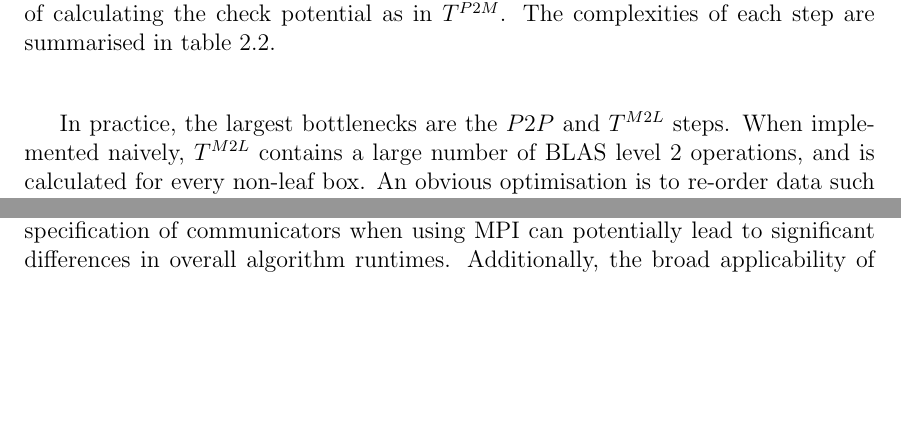
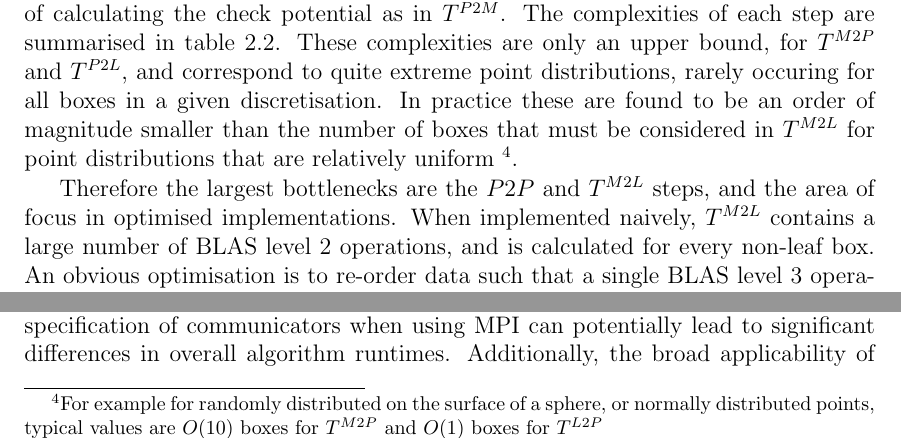
Before and after one commit to skailasa/phd-thesis, a LaTeX thesis (main.tex, which reads chapters/ch_2/sec_2_2.tex): two parts of page 27 of 44 before the commit and two parts of page 27 of 43 after it, joined at a grey line, cut so that both start at the same text, the shorter picture padded with empty space. The pictures show the PDF file main.pdf that the author committed with the source.

Commit message:
Tidy compl analysis

```diff
--- a/chapters/ch_2/sec_2_2.tex
+++ b/chapters/ch_2/sec_2_2.tex
@@ -56,9 +56,9 @@ Therefore, this matrix vector product is of $O((P-1)^4)$, leading to $O(N((P-1)^
 
 Applying similar analysis for computing (\ref{eq:chpt:2:sec:1:m2m}) and (\ref{eq:chpt:2:sec:1:l2l}), we arrive at computational complexities of $O(N \cdot (P-1)^4)$ for calculating the check potentials, and then evaluating the equivalent densities via two matrix-vector products. For the M2L step, if we do not choose to implement any sparsification, we also obtain $O(N \cdot (P-1)^4)$ for the asymptotic complexity of applying $T^{M2L}$, however here there are large lurking constants. Specifically, each box $B$ has to apply an $T^{M2L}$ up to 189 times in $\mathbb{R}^3$ or 27 times in $\mathbb{R}^2$. The storage complexity is determined by the kernel, as shown by table \ref{table:chpt:2:sec:1:m2l_optimisations}, the properties of the kernel can reduce the number of precomputations that can be cached.
 
-Similar large constants lurk in the leaf level computations $P2P$, $T^{M2P}$, $T^{P2L}$. These all consider boxes contained in $B$'s near field. For non-uniform point distribution there could be very large number of boxes contained in the near field. Therefore to reduce this we enforce a `balancing' condition, as mentioned above. The most common condition is a `2:1 balance', whereby neighbouring boxes are restricted to be no more than twice as large as each other \cite{malhotra2015pvfmm}. This restricts the size of the number of adjacent boxes to $B$ to be at most 52 in $\mathbb{R}^3$. For these boxes we will calculate the potential for points in $B$ using kernel evaluations directly via $P2P$. For the remainder of its near field, we'll use the $T^{M2P}$ operator. The first $T^{M2P}$ takes boxes in its near field for which the multipole expansion still applies at $B$, this means that leaf boxes that coincide with $B$'s neighbours children that are non-adjacent to $B$. At most there are 156 such boxes in $\mathbb{R}^3$. There may also be an additional contribution to the local expansion at $B$ not captured in $T^{L2L}$ and $T^{M2L}$, from boxes in the near-field of $B$'s parent which are the leaf level, and considered in the far-field of $B$ itself, and are the level of $B$'s parent. These contributions are found via $T^{P2L}$. With our balancing condition there are at most 19 such boxes in $\mathbb{R}^3$. We note that for uniformly refined trees $T^{M2P}$ and $T^{P2L}$ aren't calculated as their corresponding interactions are subsumed into $P2P$. The $P2P$ operator is therefore of $O(52 N \cdot N_{\text{crit}})$, with no storage cost as this is applied directly to points. Similarly, the complexity of $T^{M2P}$ is $O(156 N \cdot (P-1)^2 N_\text{crit})$, $T^{L2P}$ is of $O(N (P-1)^2 \cdot N_\text{crit})$. The complexity of $T^{P2L}$ is $O(19 N \cdot ((P-1)^4 + N_\text{crit}))$, where we include the cost of calculating the check potential as in $T^{P2M}$. The complexities of each step are summarised in table \ref{table:chpt:2:sec:2:kifmm_complexities}.
+Similar large constants lurk in the leaf level computations $P2P$, $T^{M2P}$, $T^{P2L}$. These all consider boxes contained in $B$'s near field. For non-uniform point distribution there could be very large number of boxes contained in the near field. Therefore to reduce this we enforce a `balancing' condition, as mentioned above. The most common condition is a `2:1 balance', whereby neighbouring boxes are restricted to be no more than twice as large as each other \cite{malhotra2015pvfmm}. This restricts the size of the number of adjacent boxes to $B$ to be at most 52 in $\mathbb{R}^3$. For these boxes we will calculate the potential for points in $B$ using kernel evaluations directly via $P2P$. For the remainder of its near field, we'll use the $T^{M2P}$ operator. The first $T^{M2P}$ takes boxes in its near field for which the multipole expansion still applies at $B$, this means that leaf boxes that coincide with $B$'s neighbours children that are non-adjacent to $B$. At most there are 156 such boxes in $\mathbb{R}^3$. There may also be an additional contribution to the local expansion at $B$ not captured in $T^{L2L}$ and $T^{M2L}$, from boxes in the near-field of $B$'s parent which are the leaf level, and considered in the far-field of $B$ itself, and are the level of $B$'s parent. These contributions are found via $T^{P2L}$. With our balancing condition there are at most 19 such boxes in $\mathbb{R}^3$. We note that for uniformly refined trees $T^{M2P}$ and $T^{P2L}$ aren't calculated as their corresponding interactions are subsumed into $P2P$. The $P2P$ operator is therefore of $O(52 N \cdot N_{\text{crit}})$, with no storage cost as this is applied directly to points. Similarly, the complexity of $T^{M2P}$ is $O(156 N \cdot (P-1)^2 N_\text{crit})$, $T^{L2P}$ is of $O(N (P-1)^2 \cdot N_\text{crit})$. The complexity of $T^{P2L}$ is $O(19 N \cdot ((P-1)^4 + N_\text{crit}))$, where we include the cost of calculating the check potential as in $T^{P2M}$. The complexities of each step are summarised in table \ref{table:chpt:2:sec:2:kifmm_complexities}. These complexities are only an upper bound, for $T^{M2P}$ and $T^{P2L}$, and correspond to quite extreme point distributions, rarely occuring for all boxes in a given discretisation. In practice these are found to be an order of magnitude smaller than the number of boxes that must be considered in $T^{M2L}$ for point distributions that are relatively uniform \footnote{For example for randomly distributed on the surface of a sphere, or normally distributed points, typical values are $O(10)$ boxes for $T^{M2P}$ and $O(1)$ boxes for $T^{L2P}$}.
 
-In practice, the largest bottlenecks are the $P2P$ and $T^{M2L}$ steps. When implemented naively, $T^{M2L}$ contains a large number of BLAS level 2 operations, and is calculated for every non-leaf box. An obvious optimisation is to re-order data such that a single BLAS level 3 operation is computed for each box. This increases the ratio of computations to memory accesses by converting a series of matrix-vectors product into a single matrix-matrix product for each box. Additionally, the SVD taken for the integral operators above can be cut-off due to the low-rank nature of the above operators, leading to a reduced storage and application complexity. We explore the rank behaviour in more detail in Chapter \ref{chpt:3:open_work_streams} for the Laplace kernel. If instead one chooses to take an FFT, which offers lower complexity for each $T^{M2L}$ while being an exact translation, one has to compute the FFT corresponding to each unique translation which as we've seen is kernel dependent, and perform an inverse FFT to evaluate the check potentials at the equivalent density points. This leads to a lower overall complexity for both compute and storage - however, as we observe in Section \ref{chpt:3:open_work_streams}, memory accesses are critical to performant implementations. The performance of the $P2P$, $T^{M2P}$ and $T^{L2P}$ operators are determined most significantly by the ability to rapidly evaluate the kernel function over sets of points. This is a ripe area for compute optimisations, such as GPU off-loading, or developing vectorised CPU code, and is therefore highly-dependent on the available computational resources and their respective architectures. Practical implementations should be flexible enough to for developers to `plug-in' different implementations in order to experiment with new hardware.
+Therefore the largest bottlenecks are the $P2P$ and $T^{M2L}$ steps, and the area of focus in optimised implementations. When implemented naively, $T^{M2L}$ contains a large number of BLAS level 2 operations, and is calculated for every non-leaf box. An obvious optimisation is to re-order data such that a single BLAS level 3 operation is computed for each box. This increases the ratio of computations to memory accesses by converting a series of matrix-vectors product into a single matrix-matrix product for each box. Additionally, the SVD taken for the integral operators above can be cut-off due to the low-rank nature of the above operators, leading to a reduced storage and application complexity. We explore the rank behaviour in more detail in Chapter \ref{chpt:3:open_work_streams} for the Laplace kernel. If instead one chooses to take an FFT, which offers lower complexity for each $T^{M2L}$ while being an exact translation, one has to compute the FFT corresponding to each unique translation which as we've seen is kernel dependent, and perform an inverse FFT to evaluate the check potentials at the equivalent density points. This leads to a lower overall complexity for both compute and storage - however, as we observe in Section \ref{chpt:3:open_work_streams}, memory accesses are critical to performant implementations. The performance of the $P2P$, $T^{M2P}$ and $T^{L2P}$ operators are determined most significantly by the ability to rapidly evaluate the kernel function over sets of points. This is a ripe area for compute optimisations, such as GPU off-loading, or developing vectorised CPU code, and is therefore highly-dependent on the available computational resources and their respective architectures. Practical implementations should be flexible enough to for developers to `plug-in' different implementations in order to experiment with new hardware.
 
 The second major bottleneck with the kiFMM and FMMs more generally, especially in a distributed setting, is the quad/octree datastructure. The tree is crucial to performance as being able to rapidly query, and communicate via the tree, especially in a distributed setting will determine the overall runtime, as communication latency is a leading order variable in the distributed FMM's complexity \cite{Yokota2014}. Though there has been significant scholarship in developing high-performance tree libraries for parallel and distributed settings \cite{BursteddeWilcoxGhattas11,sundar2008bottom,sundar2013hyksort}, we observe that relatively little work has been done to examine and develop tree libraries with the FMM explicitly in mind, we explore potential optimisations in Chapter \ref{chpt:3:open_work_streams}. Specifically, the downward pass involves operators that summarise the global interaction for a given box, and will necessarily involve communication across node boundaries in a distributed setting. However, communication is not `global' in the sense that $B$'s interactions will fall into a halo represented by its parent's neighbours, therefore optimising the specification of communicators when using MPI can potentially lead to significant differences in overall algorithm runtimes. Additionally, the broad applicability of parallel trees necessitates a design of software that is relatively de-coupled from the FMM code to encourage adoption in other communities. These two concerns determine our own tree library presented in the following chapter.
 
```
Also changed, not shown: chapters/ch_2/sec_2_0.tex (+1 -1 lines), main.pdf.
